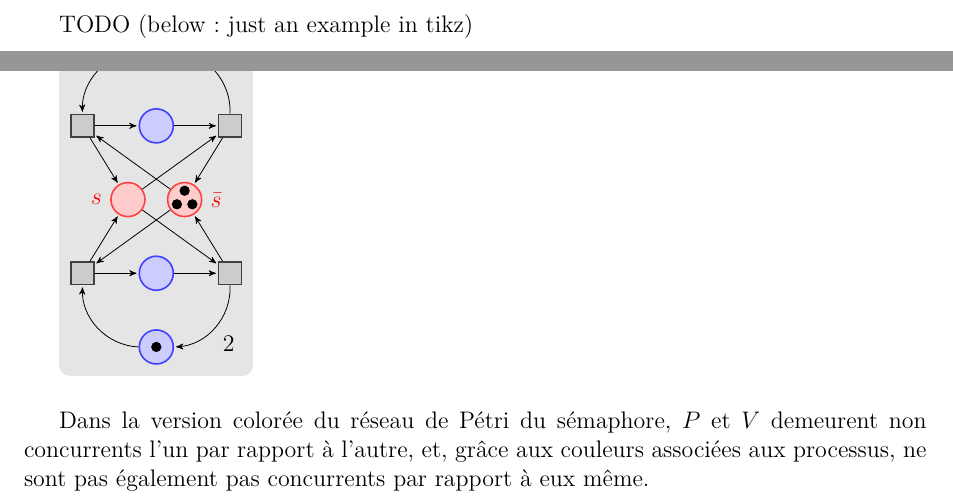
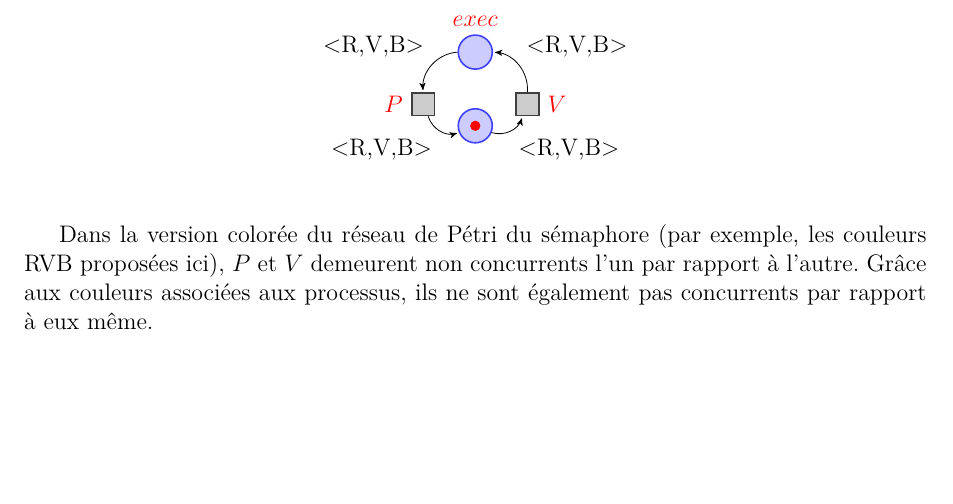
Before and after one commit to sabouazz/projetPetriAmalWillSab, a LaTeX document (rapportPetri.tex, which reads exo7.tex): two parts of pages 8 and 9 of 10 before the commit and part of page 9 of 9 after it, the two joined at a grey line, cut at the place of the change, the shorter picture padded with empty space. Compiled offline with pdfLaTeX.

Commit message:
exo7 done

```diff
--- a/exo7.tex
+++ b/exo7.tex
@@ -43,60 +43,38 @@ eux-même.
 
 On représente une couleur par processus.
 
-TODO (below : just an example in tikz)
-
+\begin{center}
 \begin{tikzpicture}[node distance=1.3cm,>=stealth',bend angle=45,auto]
 
   \tikzstyle{place}=[circle,thick,draw=blue!75,fill=blue!20,minimum size=6mm]
   \tikzstyle{red place}=[place,draw=red!75,fill=red!20]
+%\tikzstyle{token}=[token,draw=red!75,fill=red!20]
   \tikzstyle{transition}=[rectangle,thick,draw=black!75,
   			  fill=black!20,minimum size=4mm]
 
   \tikzstyle{every label}=[red]
- \begin{scope}[xshift=6cm]
-    % Second net
-    \node [place,tokens=1]
-                      (w1')                                                {};
-    \node [place]     (c1') [below of=w1']                                 {};
-    \node [red place] (s1') [below of=c1',xshift=-5mm,label=left:$s$]      {};
-    \node [red place,tokens=3]
-                      (s2') [below of=c1',xshift=5mm,label=right:$\bar s$] {};
-    \node [place]     (c2') [below of=s1',xshift=5mm]                      {};
-    \node [place,tokens=1]
-                      (w2') [below of=c2']                                 {};
+\tikzstyle{token}=
+            [fill=red,draw=none,circle, inner sep=0.5pt,minimum
+              size=1ex, text=white]
 
-    \node [transition] (e1') [left of=c1'] {}
-      edge [pre,bend left]                  (w1')
-      edge [post]                           (s1')
-      edge [pre]                            (s2')
-      edge [post]                           (c1');
+  \begin{scope}
+    \node [place] (w1)      [label=above:$exec$] {};
+    \node [place, tokens=1] (s)  [below of=w1] {};
 
-    \node [transition] (e2') [left of=c2'] {}
-      edge [pre,bend right]                 (w2')
-      edge [post]                           (s1')
-      edge [pre]                            (s2')
-      edge [post]                           (c2');
+    \node [transition] (e2) [below left of=w1,label=left:$P$] {}
+      edge [pre,bend left] node {<R,V,B>}    (w1)
+     edge [post,bend right]      node[swap] {<R,V,B>}          (s);
 
-    \node [transition] (l1') [right of=c1'] {}
-      edge [pre]                            (c1')
-      edge [pre]                            (s1')
-      edge [post]                           (s2')
-      edge [post,bend right] node[swap] {2} (w1');
+   \node [transition] (l2) [below right of=w1,label=right:$V$] {}
+      edge [pre,bend left]         node {<R,V,B>}         (s)
+      edge [post,bend right] node[swap] {<R,V,B>} (w1);
+  \end{scope}
+\end{tikzpicture}
+\end{center}
 
-    \node [transition] (l2') [right of=c2'] {}
-      edge [pre]                            (c2')
-      edge [pre]                            (s1')
-      edge [post]                           (s2')
-      edge [post,bend left]  node {2}       (w2');
-  \end{scope}
 
-  \begin{pgfonlayer}{background}
-    \filldraw [line width=4mm,join=round,black!10]
-      (w1'.north -| l1'.east) rectangle (w2'.south -| e1'.west);
-  \end{pgfonlayer}
-\end{tikzpicture}
-
-Dans la version colorée du réseau de Pétri du sémaphore, $P$ et $V$
-demeurent non concurrents l'un par rapport à l'autre, et, grâce aux
-couleurs associées aux processus, ne sont pas également pas
-concurrents par rapport à eux même.
+Dans la version colorée du réseau de Pétri du sémaphore (par exemple,
+les couleurs RVB proposées ici), $P$ et $V$ demeurent non concurrents
+l'un par rapport à l'autre. Grâce aux couleurs associées aux
+processus, ils ne sont également pas concurrents par rapport à eux
+même.
```
